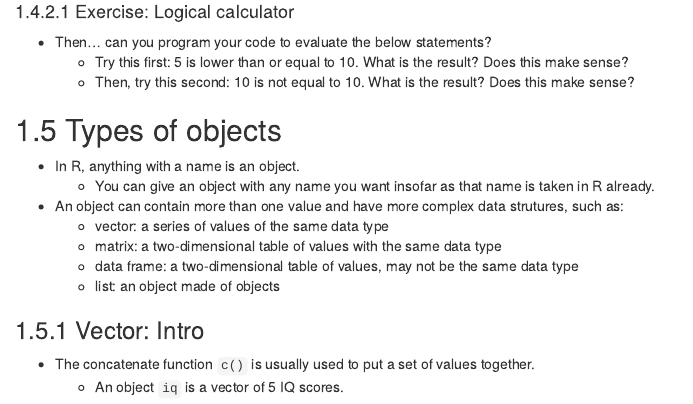
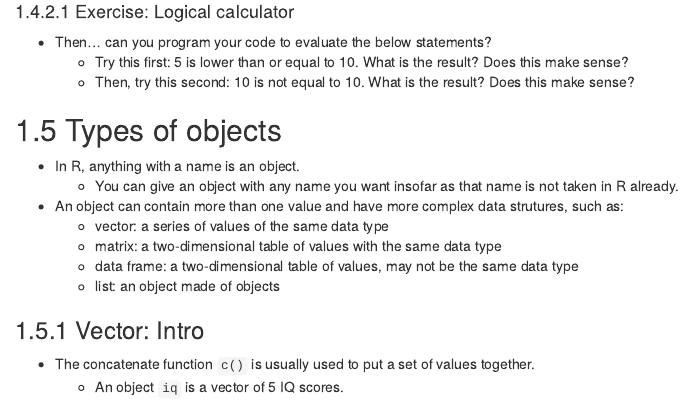
Before and after one commit to IhnwhiHeo/PSY202A_Modeling, an R Markdown document (intro_R_part1.Rmd): the page in a window 1100 px wide, from 4890 px down. Rendered offline with R 4.5, knitr and Pandoc, with nearby package versions; drawn as R Markdown's standard HTML page in place of the format the file asks for.

Commit message:
Typos fixed

```diff
--- a/intro_R_part1.Rmd
+++ b/intro_R_part1.Rmd
@@ -123,7 +123,7 @@ $$
 ## Types of objects
 
 - In R, anything with a name is an object.
-  - You can give an object with any name you want insofar as that name is taken in R already.
+  - You can give an object with any name you want insofar as that name is not taken in R already.
 
 - An object can contain more than one value and have more complex data strutures, such as:
   - vector: a series of values of the same data type
```
Also changed, not shown: docs/search_index.json, 1 other file.
